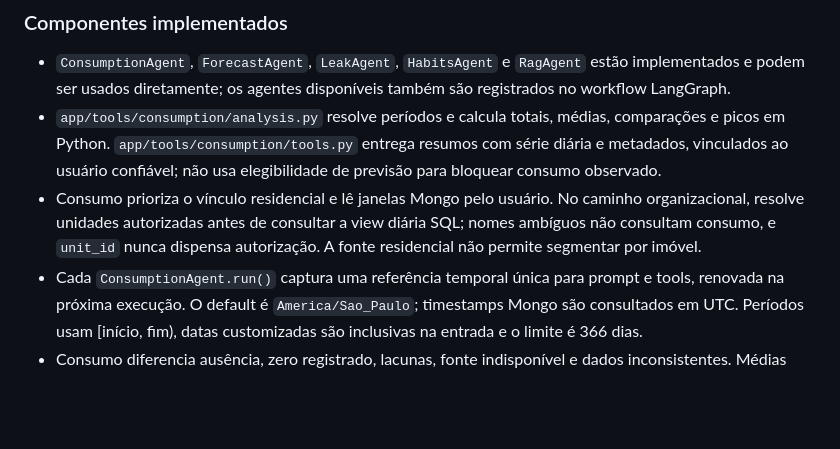
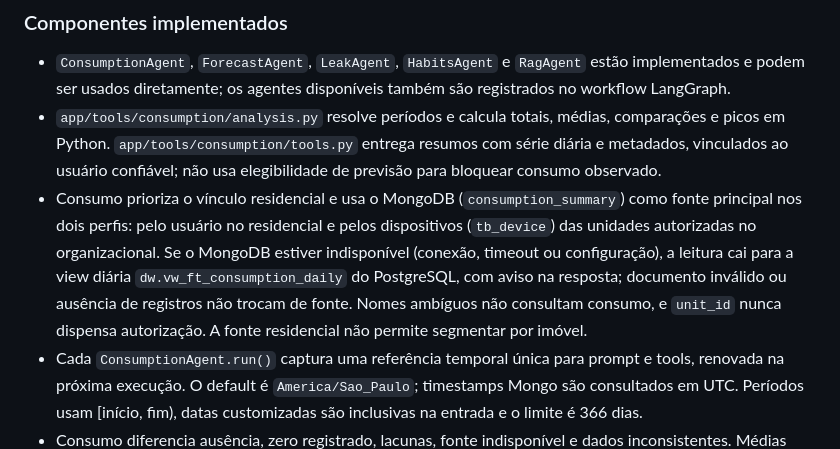
Before and after one commit to delta-app-ofc/delta-artificial-intelligence, a Markdown page: AGENTS.md, the part around the change. GitHub-like rendering; blank space fills up the shorter version.

Commit message:
docs: atualiza o AGENTS.md com a fonte principal e o fallback do consumo

```diff
--- a/AGENTS.md
+++ b/AGENTS.md
@@ -26,7 +26,7 @@ sem fluxo de aplicação implementado.
 
 - `ConsumptionAgent`, `ForecastAgent`, `LeakAgent`, `HabitsAgent` e `RagAgent` estão implementados e podem ser usados diretamente; os agentes disponíveis também são registrados no workflow LangGraph.
 - `app/tools/consumption/analysis.py` resolve períodos e calcula totais, médias, comparações e picos em Python. `app/tools/consumption/tools.py` entrega resumos com série diária e metadados, vinculados ao usuário confiável; não usa elegibilidade de previsão para bloquear consumo observado.
-- Consumo prioriza o vínculo residencial e lê janelas Mongo pelo usuário. No caminho organizacional, resolve unidades autorizadas antes de consultar a view diária SQL; nomes ambíguos não consultam consumo, e `unit_id` nunca dispensa autorização. A fonte residencial não permite segmentar por imóvel.
+- Consumo prioriza o vínculo residencial e usa o MongoDB (`consumption_summary`) como fonte principal nos dois perfis: pelo usuário no residencial e pelos dispositivos (`tb_device`) das unidades autorizadas no organizacional. Se o MongoDB estiver indisponível (conexão, timeout ou configuração), a leitura cai para a view diária `dw.vw_ft_consumption_daily` do PostgreSQL, com aviso na resposta; documento inválido ou ausência de registros não trocam de fonte. Nomes ambíguos não consultam consumo, e `unit_id` nunca dispensa autorização. A fonte residencial não permite segmentar por imóvel.
 - Cada `ConsumptionAgent.run()` captura uma referência temporal única para prompt e tools, renovada na próxima execução. O default é `America/Sao_Paulo`; timestamps Mongo são consultados em UTC. Períodos usam [início, fim), datas customizadas são inclusivas na entrada e o limite é 366 dias.
 - Consumo diferencia ausência, zero registrado, lacunas, fonte indisponível e dados inconsistentes. Médias usam dias com registros, duplicatas idênticas do mesmo dispositivo contam uma vez e conflitos são rejeitados. A fonte SQL diária não fornece pico horário nem horário da última leitura. Veja `delta-handbook/DADOS/IA/agentes/consumption-agent.md`.
 - `app/agents/_runtime.py` implementa um laço simples de chamadas de ferramentas com limite de iterações e registro dos resultados.
```
